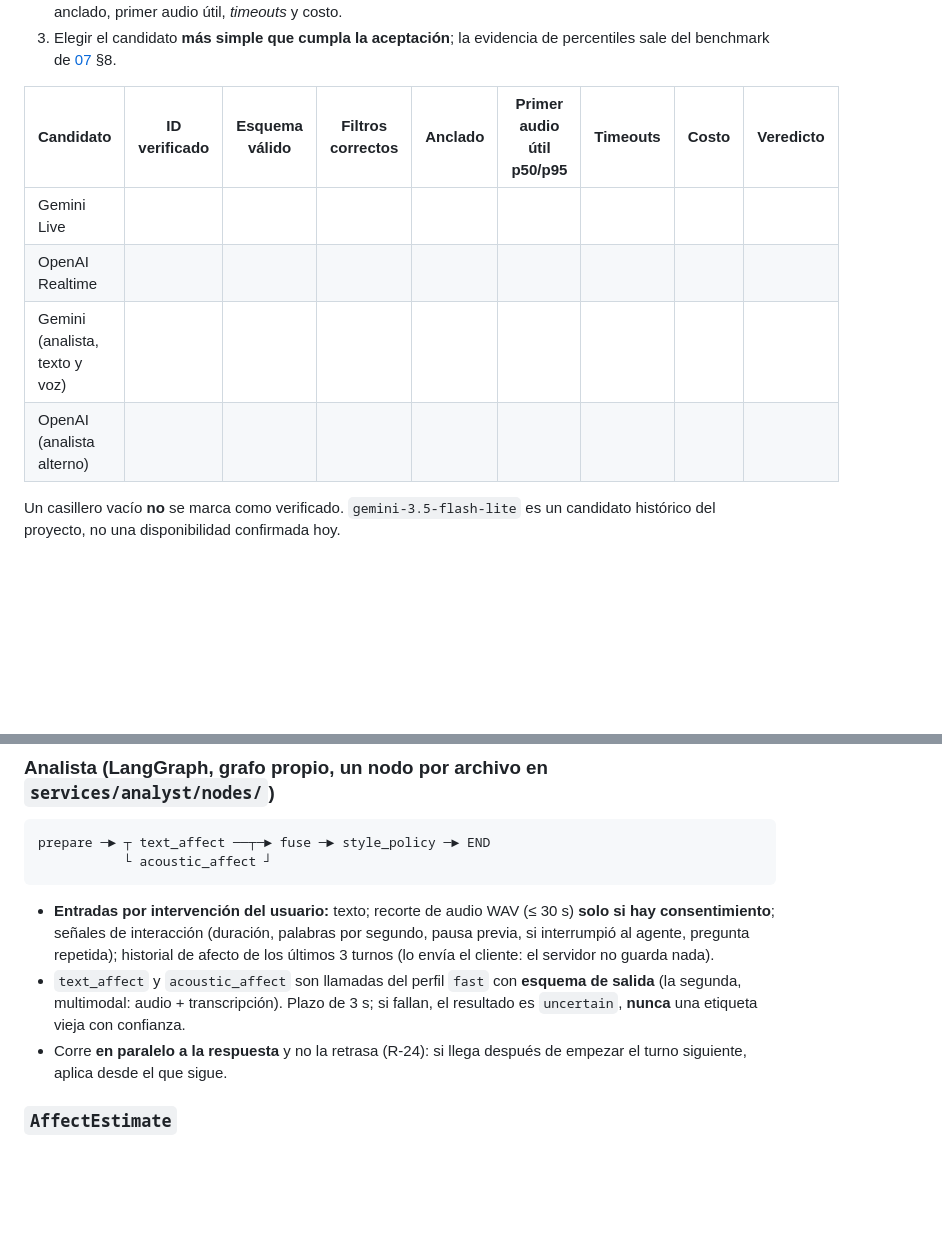
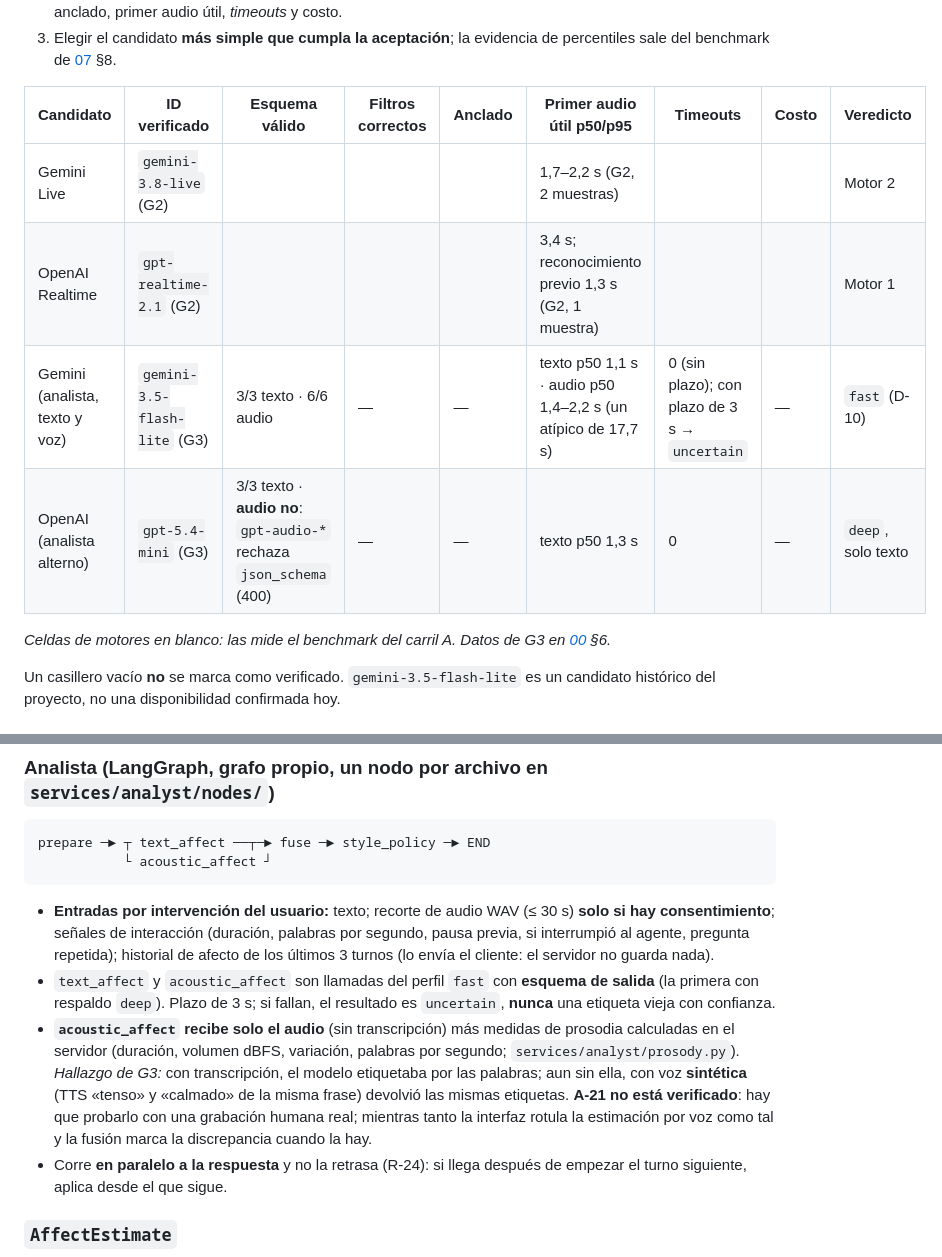
Before and after one commit to diego-juan3112/HackatonKognia, a Markdown page: docs/10-modelos-afecto-y-recuperacion.md, 2 parts joined by grey strips. Rendered like a GitHub page; blank space fills up the shorter version.

````diff
--- a/docs/10-modelos-afecto-y-recuperacion.md
+++ b/docs/10-modelos-afecto-y-recuperacion.md
@@ -45,10 +45,12 @@ config más reglas: nunca lo decide un LLM.
 
 | Candidato | ID verificado | Esquema válido | Filtros correctos | Anclado | Primer audio útil p50/p95 | Timeouts | Costo | Veredicto |
 |---|---|---|---|---|---|---|---|---|
-| Gemini Live | | | | | | | | |
-| OpenAI Realtime | | | | | | | | |
-| Gemini (analista, texto y voz) | | | | | | | | |
-| OpenAI (analista alterno) | | | | | | | | |
+| Gemini Live | `gemini-3.8-live` (G2) | | | | 1,7–2,2 s (G2, 2 muestras) | | | Motor 2 |
+| OpenAI Realtime | `gpt-realtime-2.1` (G2) | | | | 3,4 s; reconocimiento previo 1,3 s (G2, 1 muestra) | | | Motor 1 |
+| Gemini (analista, texto y voz) | `gemini-3.5-flash-lite` (G3) | 3/3 texto · 6/6 audio | — | — | texto p50 1,1 s · audio p50 1,4–2,2 s (un atípico de 17,7 s) | 0 (sin plazo); con plazo de 3 s → `uncertain` | — | `fast` (D-10) |
+| OpenAI (analista alterno) | `gpt-5.4-mini` (G3) | 3/3 texto · **audio no**: `gpt-audio-*` rechaza `json_schema` (400) | — | — | texto p50 1,3 s | 0 | — | `deep`, solo texto |
+
+*Celdas de motores en blanco: las mide el benchmark del carril A. Datos de G3 en [00](00-contexto-y-decisiones.md) §6.*
 
 Un casillero vacío **no** se marca como verificado. `gemini-3.5-flash-lite` es un candidato histórico del proyecto, no una disponibilidad confirmada hoy.
 
@@ -148,7 +150,8 @@ prepare ─► ┬ text_affect ──┬─► fuse ─► style_policy ─► E
 ```
 
 - **Entradas por intervención del usuario:** texto; recorte de audio WAV (≤ 30 s) **solo si hay consentimiento**; señales de interacción (duración, palabras por segundo, pausa previa, si interrumpió al agente, pregunta repetida); historial de afecto de los últimos 3 turnos (lo envía el cliente: el servidor no guarda nada).
-- `text_affect` y `acoustic_affect` son llamadas del perfil `fast` con **esquema de salida** (la segunda, multimodal: audio + transcripción). Plazo de 3 s; si fallan, el resultado es `uncertain`, **nunca** una etiqueta vieja con confianza.
+- `text_affect` y `acoustic_affect` son llamadas del perfil `fast` con **esquema de salida** (la primera con respaldo `deep`). Plazo de 3 s; si fallan, el resultado es `uncertain`, **nunca** una etiqueta vieja con confianza.
+- **`acoustic_affect` recibe solo el audio** (sin transcripción) más medidas de prosodia calculadas en el servidor (duración, volumen dBFS, variación, palabras por segundo; `services/analyst/prosody.py`). *Hallazgo de G3:* con transcripción, el modelo etiquetaba por las palabras; aun sin ella, con voz **sintética** (TTS «tenso» y «calmado» de la misma frase) devolvió las mismas etiquetas. **A-21 no está verificado**: hay que probarlo con una grabación humana real; mientras tanto la interfaz rotula la estimación por voz como tal y la fusión marca la discrepancia cuando la hay.
 - Corre **en paralelo a la respuesta** y no la retrasa (R-24): si llega después de empezar el turno siguiente, aplica desde el que sigue.
 
 ### `AffectEstimate`
````
Also changed, not shown: CHANGELOG.md (+28 -0 lines), docs/02-puertos.md (+6 -6 lines).
